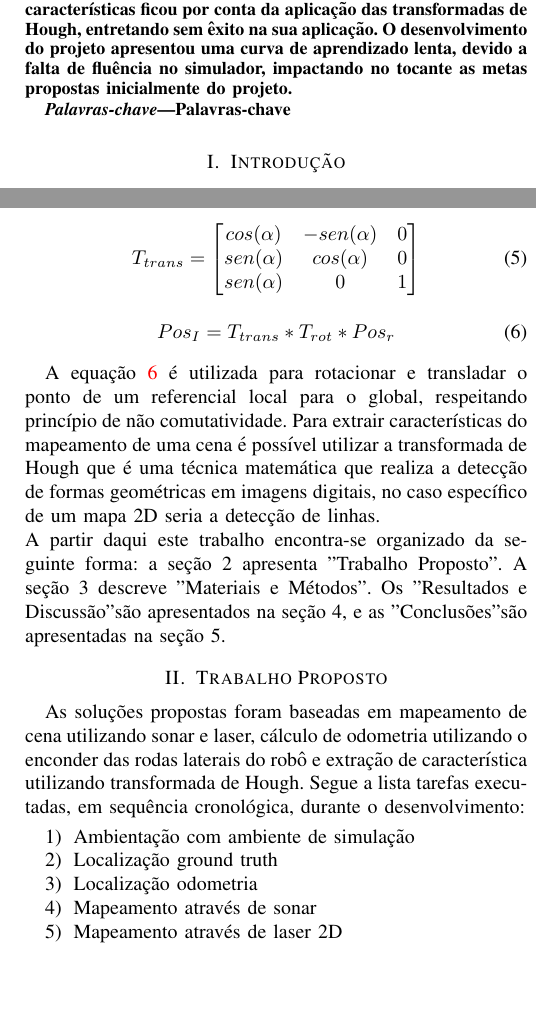
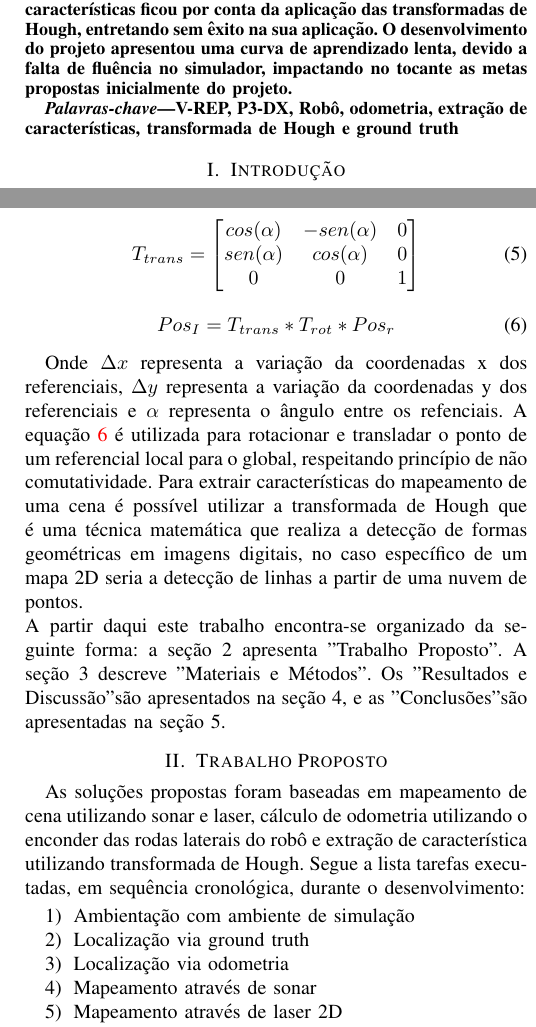
Before and after one commit to osvaldoxdjr/robotics-mo651-unicamp-ic, a LaTeX paper (P1/report/Relatorio.tex): two parts of the columns of pages 1 and 2 of 2 before the commit and two parts of the columns of pages 1 and 2 of 3 after it, joined at a grey line, cut so that both start at the same text, the shorter picture padded with empty space. Compiled offline with pdfLaTeX; the source files are stored in an older character set and shown here as Unicode; a LaTeX package or settings file that is missing is left out.

Commit message:
report update

```diff
--- a/P1/report/Relatorio.tex
+++ b/P1/report/Relatorio.tex
@@ -55,7 +55,7 @@ Este relatório trata o projeto 1 (P1) da disciplina de robótica móvel, o trab
 
 % Indique três palavras-chave que descrevem o trabalho
 \begin{IEEEkeywords}
- Palavras-chave
+V-REP, P3-DX, Robô, odometria, extração de características, transformada de Hough e ground truth
 \end{IEEEkeywords}
 
 %%*****************************************************************************
@@ -120,7 +120,7 @@ T_{trans} = \begin{bmatrix}
 T_{trans} = \begin{bmatrix}
 cos(\alpha)	& -sen(\alpha)  & 0 \\
 sen(\alpha)	& cos(\alpha)  & 0\\
-sen(\alpha)	& 0 & 1
+0	& 0 & 1
 \end{bmatrix}
 \end{equation}
 
@@ -128,8 +128,8 @@ sen(\alpha)	& 0 & 1
 Pos_I = T_{trans}*T_{rot}*Pos_r
 \end{equation}
 
-A equação \ref{eq:mudvar} é utilizada para rotacionar e transladar o ponto de um referencial local para o global, respeitando princípio de não comutatividade.
-Para extrair características do mapeamento de uma cena é possível utilizar a transformada de Hough que é uma técnica matemática que realiza a detecção de formas geométricas em imagens digitais, no caso específico de um mapa 2D seria a detecção de linhas.\\
+Onde $\Delta x$ representa a variação da coordenadas x dos referenciais, $\Delta y$ representa a variação da coordenadas y dos referenciais e $\alpha$ representa o ângulo entre os refenciais.  A equação \ref{eq:mudvar} é utilizada para rotacionar e transladar o ponto de um referencial local para o global, respeitando princípio de não comutatividade.
+Para extrair características do mapeamento de uma cena é possível utilizar a transformada de Hough que é uma técnica matemática que realiza a detecção de formas geométricas em imagens digitais, no caso específico de um mapa 2D seria a detecção de linhas a partir de uma nuvem de pontos.\\
 A partir daqui este trabalho encontra-se organizado da seguinte forma: a seção 2 apresenta "Trabalho Proposto". A seção 3 descreve "Materiais e Métodos". Os "Resultados e Discussão" são apresentados na seção 4, e as "Conclusões" são apresentadas na seção 5.
 
 
@@ -157,8 +157,8 @@ As soluções propostas foram baseadas em mapeamento de cena utilizando sonar e
 
 \begin{enumerate}
 	\item Ambientação com ambiente de simulação
-	\item Localização ground truth
-	\item Localização odometria
+	\item Localização via ground truth
+	\item Localização via odometria
 	\item Mapeamento através de sonar
 	\item Mapeamento através de laser 2D
 	\item Extração de característica
@@ -178,4 +169,0 @@ Uma figura pode ser posicionada em qualquer lugar no texto, como no exemplo segu
-\label{fig:fig1}
-\end{figure}
-
-Use o comando ``cite'' para citar itens na sua lista de
@@ -184,3 +173,7 @@ referências através dos seus rótulos. Exemplo: \cite{Rowling:1997}\cite{Reyno
+A localização ground truth é observada diretamente do cliente, não sendo necessário nenhum cálculo para tal. Entretanto, para cômputo da odometria foram utilizadas as equações \ref{eq:odometry}, \ref{eq:deltas} e \ref{eq:deltatheta}. Em linhas gerais, esses cálculos foram implementados usando listas que acumulavam os valores que tinham que ser adicionados as coordenadas x, y e $\theta$, cabe salientar que foi necessário realizar a conversão dos ângulos dos encoders dos motores para representar valores entre 0 e 2$\pi$, ao invés $\pi$ e -$\pi$. Foi tentado utilizar um giroscópio para melhorar o odometria, porém devido a possivelmente um problema da comunicação cliente-servidor os valores apresentados do giroscópio mostraram-se pouco consistentes. A odometria foi compara com o ground truth verificar se os cálculos estavam sendo obtidos de forma coerente.\\
+O mapeamento através de numvem de pontos foi feito utilizando-se dois tipos de sensores e duas lógicas de cálculo. Foram utilizados os sensores sonar e laser, e para cálcular o valor da posição absoluta, no referencial inercial, foi utilizado como base o ground truth e a odometria; sendo que as mudança de coordenada local para global foram feitas com as equações \ref{eq:ttrans}, \ref{eq:trot} e \ref{eq:mudvar}. Os mapas obtidos nas 4 configurações diferentes foram comparados com a cena do simulador.\\\\
+\bold{COLOCAR SOBRE EXTRAÇÃO DE CARACTERISTICAS}
+\\
 
 \section{Resultados e Discussão}
 
```
Also changed, not shown: P1/report/Relatorio.pdf, P1/report/Relatorio.tex (17 more changed lines), 3 other files.
